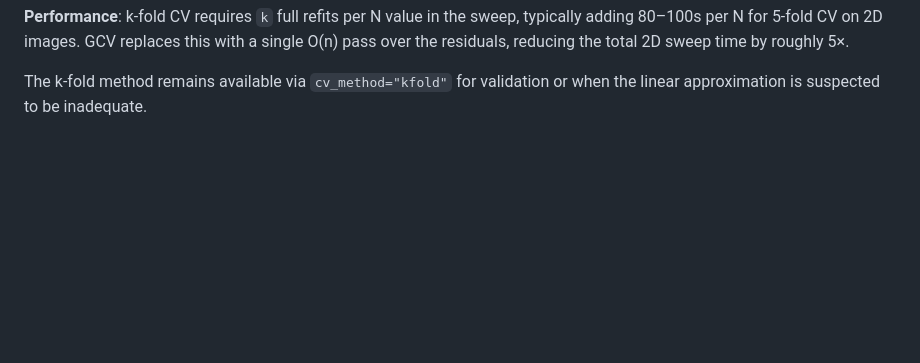
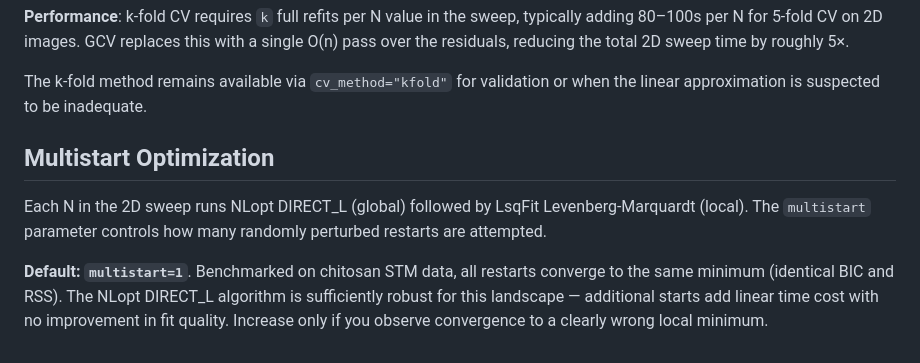
Before and after one commit to odurif0/STMFit, a Markdown page: docs/src/math.md, the part around the change. Drawn GitHub-style; blank space fills up the shorter version.

Commit message:
Document multistart=1 default and rationale

```diff
--- a/docs/src/math.md
+++ b/docs/src/math.md
@@ -169,3 +169,15 @@ by roughly 5×.
 
 The k-fold method remains available via `cv_method="kfold"` for validation
 or when the linear approximation is suspected to be inadequate.
+
+## Multistart Optimization
+
+Each N in the 2D sweep runs NLopt DIRECT_L (global) followed by LsqFit
+Levenberg-Marquardt (local). The `multistart` parameter controls how many
+randomly perturbed restarts are attempted.
+
+**Default: `multistart=1`**. Benchmarked on chitosan STM data, all restarts
+converge to the same minimum (identical BIC and RSS). The NLopt DIRECT_L
+algorithm is sufficiently robust for this landscape — additional starts add
+linear time cost with no improvement in fit quality. Increase only if you
+observe convergence to a clearly wrong local minimum.
```
